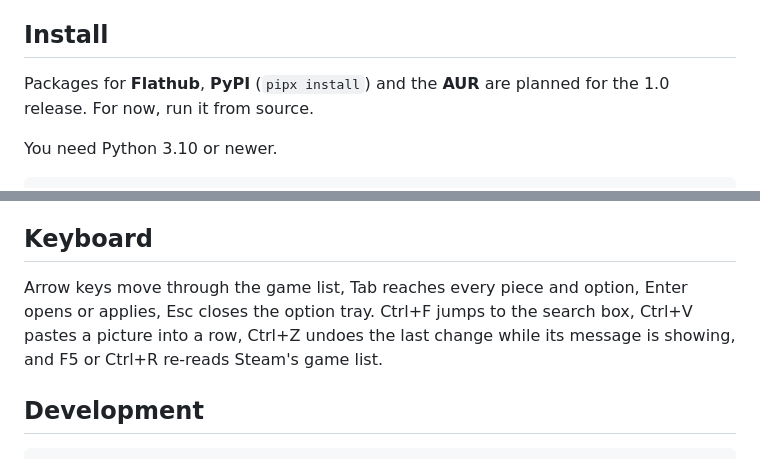
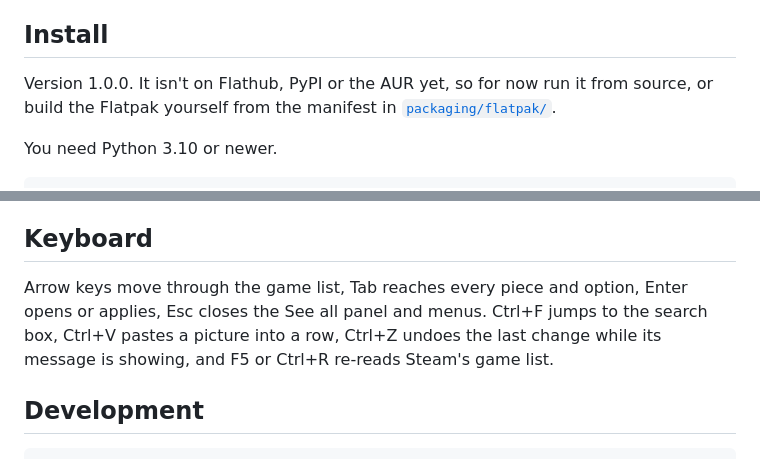
Before and after one commit to acidtwin/SteamArtworkForNonSteamGames, a Markdown page: README.md, 2 parts joined by grey strips. Drawn GitHub-style.

```diff
--- a/README.md
+++ b/README.md
@@ -71,7 +79,7 @@ Native, Flatpak and Snap installs on Linux (`~/.local/share/Steam`, `~/.steam/st
 
 ## Install
 
-Packages for **Flathub**, **PyPI** (`pipx install`) and the **AUR** are planned for the 1.0 release. For now, run it from source.
+Version 1.0.0. It isn't on Flathub, PyPI or the AUR yet, so for now run it from source, or build the Flatpak yourself from the manifest in [`packaging/flatpak/`](packaging/flatpak/).
 
 You need Python 3.10 or newer.
 
@@ -136,7 +144,7 @@ To restore a backup, use **⋯ → Restore Steam's Game List…**. The list you
 
 ## Keyboard
 
-Arrow keys move through the game list, Tab reaches every piece and option, Enter opens or applies, Esc closes the option tray. Ctrl+F jumps to the search box, Ctrl+V pastes a picture into a row, Ctrl+Z undoes the last change while its message is showing, and F5 or Ctrl+R re-reads Steam's game list.
+Arrow keys move through the game list, Tab reaches every piece and option, Enter opens or applies, Esc closes the See all panel and menus. Ctrl+F jumps to the search box, Ctrl+V pastes a picture into a row, Ctrl+Z undoes the last change while its message is showing, and F5 or Ctrl+R re-reads Steam's game list.
 
 ## Development
 
```
Also changed, not shown: other parts of README.md (+22 -11 lines).
